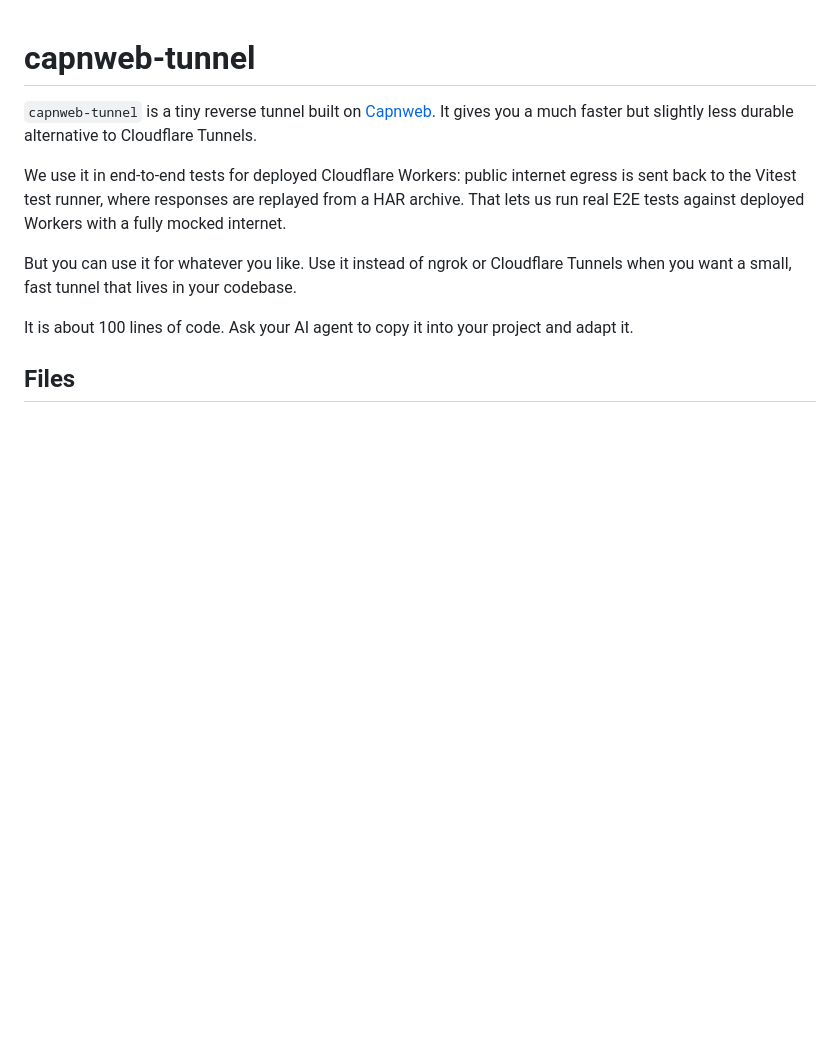
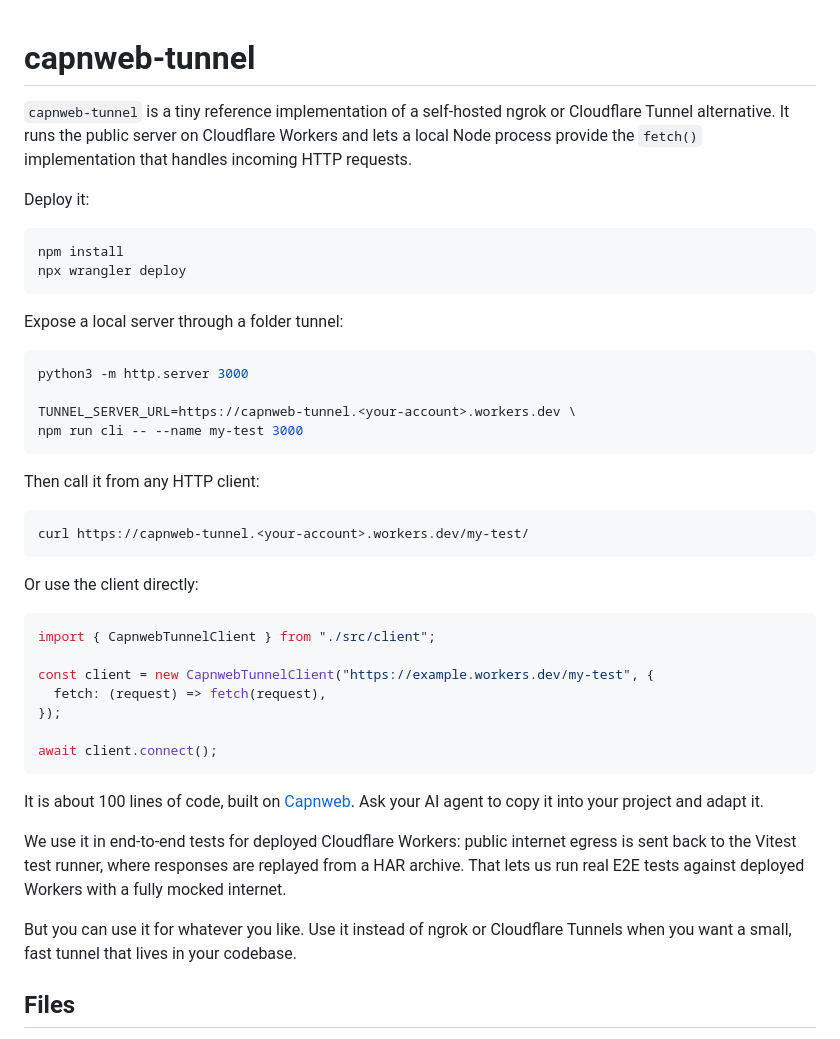
Before and after one commit to iterate/capnweb-tunnel, a Markdown page: README.md, the part around the change. Rendered like a GitHub page; blank space fills up the shorter version.

Commit message:
Rewrite README introduction

````diff
--- a/README.md
+++ b/README.md
@@ -1,8 +1,47 @@
 # capnweb-tunnel
 
-`capnweb-tunnel` is a tiny reverse tunnel built on
-[Capnweb](https://github.com/cloudflare/capnweb). It gives you a much faster
-but slightly less durable alternative to Cloudflare Tunnels.
+`capnweb-tunnel` is a tiny reference implementation of a self-hosted ngrok or
+Cloudflare Tunnel alternative. It runs the public server on Cloudflare Workers
+and lets a local Node process provide the `fetch()` implementation that handles
+incoming HTTP requests.
+
+Deploy it:
+
+```sh
+npm install
+npx wrangler deploy
+```
+
+Expose a local server through a folder tunnel:
+
+```sh
+python3 -m http.server 3000
+
+TUNNEL_SERVER_URL=https://capnweb-tunnel.<your-account>.workers.dev \
+npm run cli -- --name my-test 3000
+```
+
+Then call it from any HTTP client:
+
+```sh
+curl https://capnweb-tunnel.<your-account>.workers.dev/my-test/
+```
+
+Or use the client directly:
+
+```ts
+import { CapnwebTunnelClient } from "./src/client";
+
+const client = new CapnwebTunnelClient("https://example.workers.dev/my-test", {
+  fetch: (request) => fetch(request),
+});
+
+await client.connect();
+```
+
+It is about 100 lines of code, built on
+[Capnweb](https://github.com/cloudflare/capnweb). Ask your AI agent to copy it
+into your project and adapt it.
 
 We use it in end-to-end tests for deployed Cloudflare Workers: public internet
 egress is sent back to the Vitest test runner, where responses are replayed from
@@ -11,9 +50,6 @@ fully mocked internet.
 
 But you can use it for whatever you like. Use it instead of ngrok or Cloudflare
 Tunnels when you want a small, fast tunnel that lives in your codebase.
-
-It is about 100 lines of code. Ask your AI agent to copy it into your project
-and adapt it.
 
 ## Files
 
````
